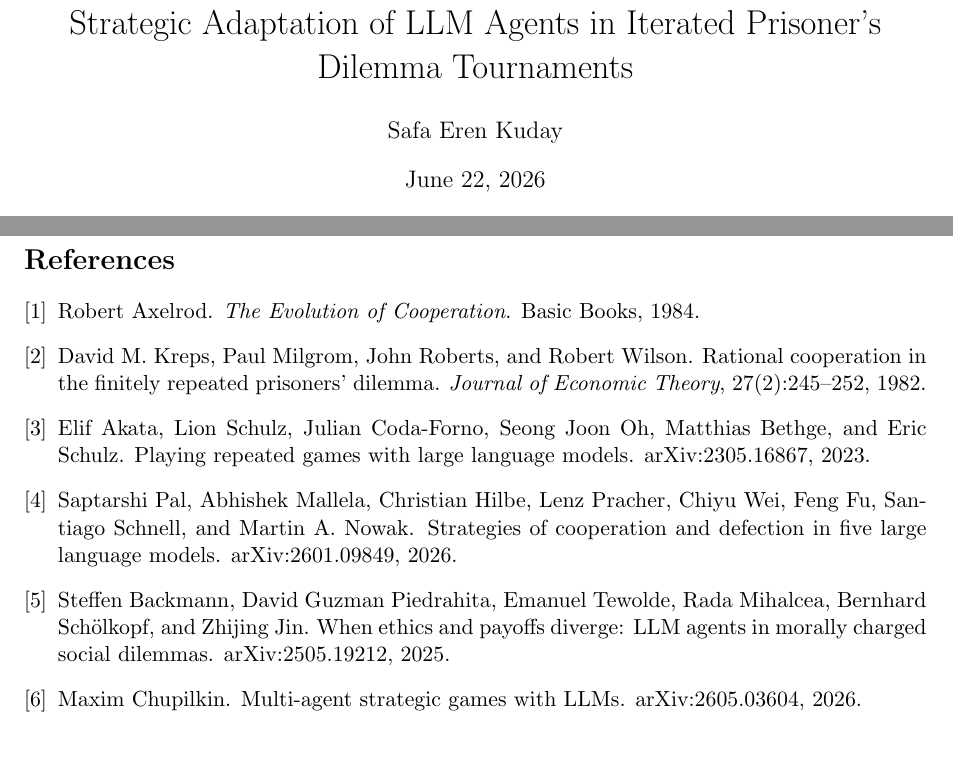
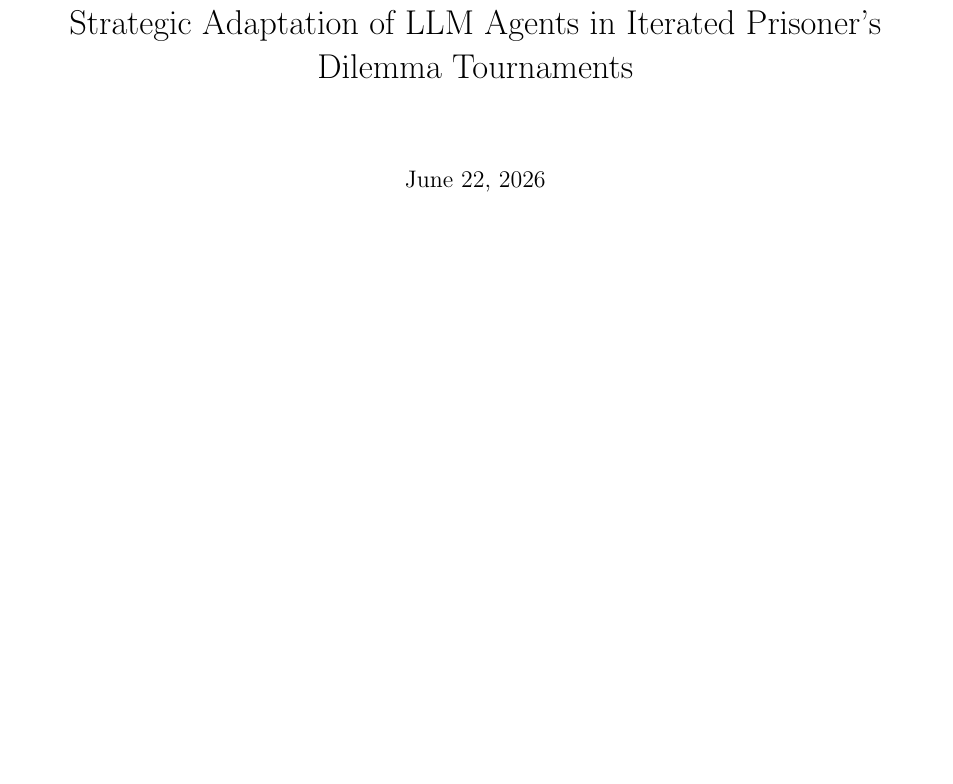
Before and after one commit to safa54/LLMs-Prisoners-Dilemma-Tournaments, a LaTeX paper (main.tex): two parts of pages 1 and 11 of 18 before the commit and part of page 1 of 17 after it, the two joined at a grey line, cut so that both start at the same text, the shorter picture padded with empty space. Compiled offline with pdfLaTeX.

Commit message:
organizing the report

```diff
--- a/main.tex
+++ b/main.tex
@@ -10,7 +10,7 @@
 \usepackage{hyperref}
 \usepackage{makecell}
 \title{Strategic Adaptation of LLM Agents in Iterated Prisoner's Dilemma Tournaments}
-\author{Safa Eren Kuday}
+\author{}
 \date{\today}
 
 \begin{document}
@@ -353,40 +348,6 @@ This project studied LLM agents in an Iterated Prisoner's Dilemma tournament aga
 
 Overall, LLM agents appear to be useful but delicate subjects for behavioral game-theoretic simulations. They can adapt to strategic context in rich ways, but their behavior depends on opponent composition, communication quality, model settings, and the strategic assumptions they infer from the environment.
 
-\newpage
-\begin{thebibliography}{9}
-
-\bibitem{axelrod1984evolution}
-Robert Axelrod.
-\newblock \textit{The Evolution of Cooperation}.
-\newblock Basic Books, 1984.
-
-\bibitem{kreps1982rational}
-David M. Kreps, Paul Milgrom, John Roberts, and Robert Wilson.
-\newblock Rational cooperation in the finitely repeated prisoners' dilemma.
-\newblock \textit{Journal of Economic Theory}, 27(2):245--252, 1982.
-
-\bibitem{akata2023playing}
-Elif Akata, Lion Schulz, Julian Coda-Forno, Seong Joon Oh, Matthias Bethge, and Eric Schulz.
-\newblock Playing repeated games with large language models.
-\newblock arXiv:2305.16867, 2023.
-
-\bibitem{pal2026strategies}
-Saptarshi Pal, Abhishek Mallela, Christian Hilbe, Lenz Pracher, Chiyu Wei, Feng Fu, Santiago Schnell, and Martin A. Nowak.
-\newblock Strategies of cooperation and defection in five large language models.
-\newblock arXiv:2601.09849, 2026.
-
-\bibitem{backmann2025ethics}
-Steffen Backmann, David Guzman Piedrahita, Emanuel Tewolde, Rada Mihalcea, Bernhard Schölkopf, and Zhijing Jin.
-\newblock When ethics and payoffs diverge: LLM agents in morally charged social dilemmas.
-\newblock arXiv:2505.19212, 2025.
-
-\bibitem{chupilkin2026strategic}
-Maxim Chupilkin.
-\newblock Multi-agent strategic games with LLMs.
-\newblock arXiv:2605.03604, 2026.
-
-\end{thebibliography}
 
 \appendix
 
```
Also changed, not shown: main.tex (5 more changed lines).
